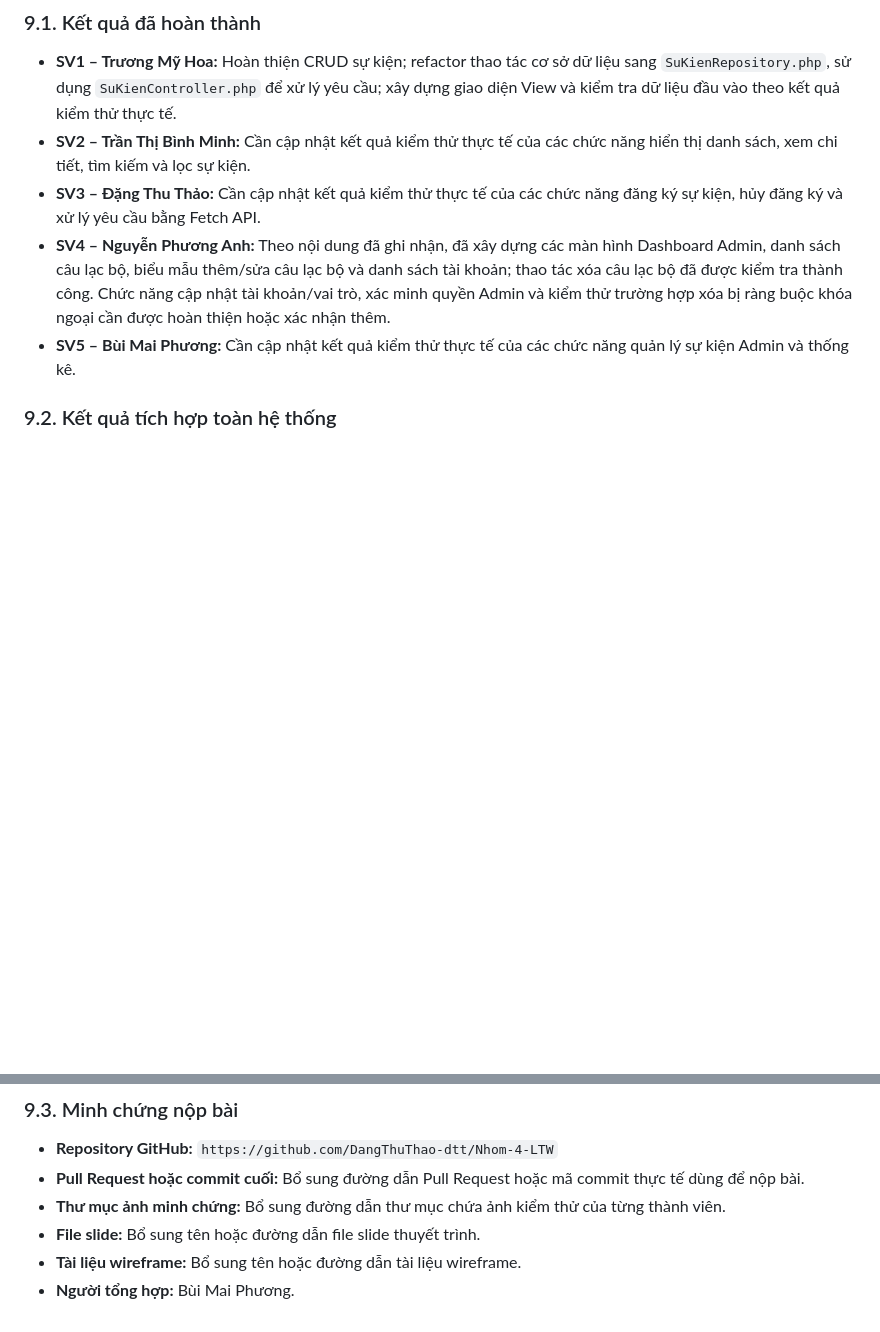
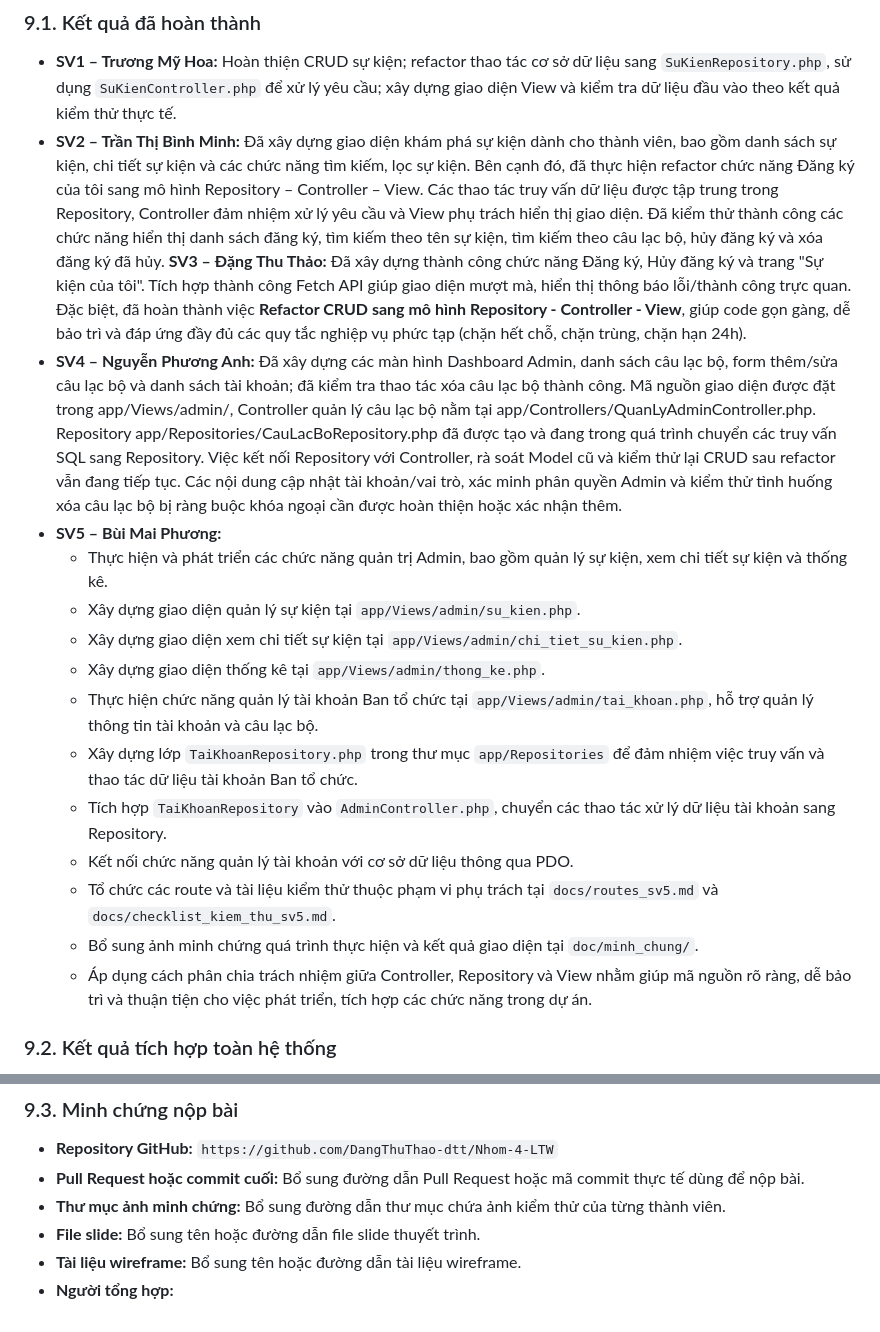
Before and after one commit to DangThuThao-dtt/Nhom-4-LTW, a Markdown page: README.md, 2 parts joined by grey strips. Drawn GitHub-style; blank space fills up the shorter version.

```diff
--- a/README.md
+++ b/README.md
@@ -586,10 +597,21 @@ Nếu thư mục dự án nằm tại `htdocs/Nhom-4-LTW`, truy cập địa ch
 ### 9.1. Kết quả đã hoàn thành
 
 - **SV1 – Trương Mỹ Hoa:** Hoàn thiện CRUD sự kiện; refactor thao tác cơ sở dữ liệu sang `SuKienRepository.php`, sử dụng `SuKienController.php` để xử lý yêu cầu; xây dựng giao diện View và kiểm tra dữ liệu đầu vào theo kết quả kiểm thử thực tế.
-- **SV2 – Trần Thị Bình Minh:** Cần cập nhật kết quả kiểm thử thực tế của các chức năng hiển thị danh sách, xem chi tiết, tìm kiếm và lọc sự kiện.
-- **SV3 – Đặng Thu Thảo:** Cần cập nhật kết quả kiểm thử thực tế của các chức năng đăng ký sự kiện, hủy đăng ký và xử lý yêu cầu bằng Fetch API.
-- **SV4 – Nguyễn Phương Anh:** Theo nội dung đã ghi nhận, đã xây dựng các màn hình Dashboard Admin, danh sách câu lạc bộ, biểu mẫu thêm/sửa câu lạc bộ và danh sách tài khoản; thao tác xóa câu lạc bộ đã được kiểm tra thành công. Chức năng cập nhật tài khoản/vai trò, xác minh quyền Admin và kiểm thử trường hợp xóa bị ràng buộc khóa ngoại cần được hoàn thiện hoặc xác nhận thêm.
-- **SV5 – Bùi Mai Phương:** Cần cập nhật kết quả kiểm thử thực tế của các chức năng quản lý sự kiện Admin và thống kê.
+- **SV2 – Trần Thị Bình Minh:** Đã xây dựng giao diện khám phá sự kiện dành cho thành viên, bao gồm danh sách sự kiện, chi tiết sự kiện và các chức năng tìm kiếm, lọc sự kiện. Bên cạnh đó, đã thực hiện refactor chức năng Đăng ký của tôi sang mô hình Repository – Controller – View. Các thao tác truy vấn dữ liệu được tập trung trong Repository, Controller đảm nhiệm xử lý yêu cầu và View phụ trách hiển thị giao diện. Đã kiểm thử thành công các chức năng hiển thị danh sách đăng ký, tìm kiếm theo tên sự kiện, tìm kiếm theo câu lạc bộ, hủy đăng ký và xóa đăng ký đã hủy.
+**SV3 – Đặng Thu Thảo:** Đã xây dựng thành công chức năng Đăng ký, Hủy đăng ký và trang "Sự kiện của tôi". Tích hợp thành công Fetch API giúp giao diện mượt mà, hiển thị thông báo lỗi/thành công trực quan. Đặc biệt, đã hoàn thành việc **Refactor CRUD sang mô hình Repository - Controller - View**, giúp code gọn gàng, dễ bảo trì và đáp ứng đầy đủ các quy tắc nghiệp vụ phức tạp (chặn hết chỗ, chặn trùng, chặn hạn 24h).
+- **SV4 – Nguyễn Phương Anh:** Đã xây dựng các màn hình Dashboard Admin, danh sách câu lạc bộ, form thêm/sửa câu lạc bộ và danh sách tài khoản; đã kiểm tra thao tác xóa câu lạc bộ thành công. Mã nguồn giao diện được đặt trong app/Views/admin/, Controller quản lý câu lạc bộ nằm tại app/Controllers/QuanLyAdminController.php. Repository app/Repositories/CauLacBoRepository.php đã được tạo và đang trong quá trình chuyển các truy vấn SQL sang Repository. Việc kết nối Repository với Controller, rà soát Model cũ và kiểm thử lại CRUD sau refactor vẫn đang tiếp tục. Các nội dung cập nhật tài khoản/vai trò, xác minh phân quyền Admin và kiểm thử tình huống xóa câu lạc bộ bị ràng buộc khóa ngoại cần được hoàn thiện hoặc xác nhận thêm.
+- **SV5 – Bùi Mai Phương:**
+  - Thực hiện và phát triển các chức năng quản trị Admin, bao gồm quản lý sự kiện, xem chi tiết sự kiện và thống kê.
+  - Xây dựng giao diện quản lý sự kiện tại `app/Views/admin/su_kien.php`.
+  - Xây dựng giao diện xem chi tiết sự kiện tại `app/Views/admin/chi_tiet_su_kien.php`.
+  - Xây dựng giao diện thống kê tại `app/Views/admin/thong_ke.php`.
+  - Thực hiện chức năng quản lý tài khoản Ban tổ chức tại `app/Views/admin/tai_khoan.php`, hỗ trợ quản lý thông tin tài khoản và câu lạc bộ.
+  - Xây dựng lớp `TaiKhoanRepository.php` trong thư mục `app/Repositories` để đảm nhiệm việc truy vấn và thao tác dữ liệu tài khoản Ban tổ chức.
+  - Tích hợp `TaiKhoanRepository` vào `AdminController.php`, chuyển các thao tác xử lý dữ liệu tài khoản sang Repository.
+  - Kết nối chức năng quản lý tài khoản với cơ sở dữ liệu thông qua PDO.
+  - Tổ chức các route và tài liệu kiểm thử thuộc phạm vi phụ trách tại `docs/routes_sv5.md` và `docs/checklist_kiem_thu_sv5.md`.
+  - Bổ sung ảnh minh chứng quá trình thực hiện và kết quả giao diện tại `doc/minh_chung/`.
+  - Áp dụng cách phân chia trách nhiệm giữa Controller, Repository và View nhằm giúp mã nguồn rõ ràng, dễ bảo trì và thuận tiện cho việc phát triển, tích hợp các chức năng trong dự án.
 
 ### 9.2. Kết quả tích hợp toàn hệ thống
 
@@ -605,4 +627,4 @@ Nếu thư mục dự án nằm tại `htdocs/Nhom-4-LTW`, truy cập địa ch
 - **Thư mục ảnh minh chứng:** Bổ sung đường dẫn thư mục chứa ảnh kiểm thử của từng thành viên.
 - **File slide:** Bổ sung tên hoặc đường dẫn file slide thuyết trình.
 - **Tài liệu wireframe:** Bổ sung tên hoặc đường dẫn tài liệu wireframe.
-- **Người tổng hợp:** Bùi Mai Phương.
+- **Người tổng hợp:**
```
Also changed, not shown: other parts of README.md (+23 -12 lines).
